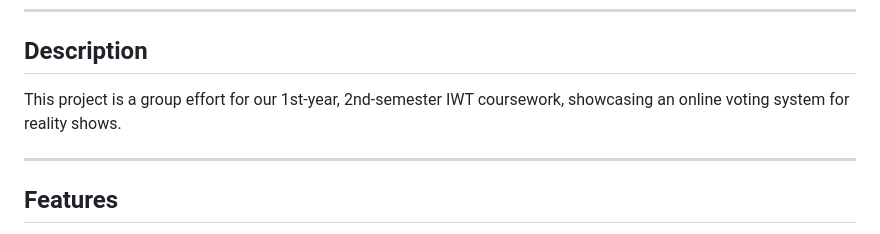
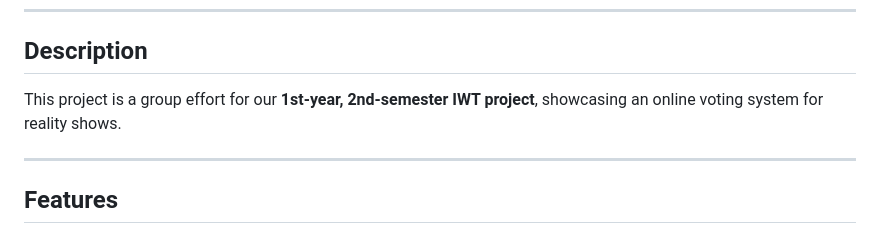
Before and after one commit to SupunPrabodha/Online-Voting-System-For-Reality-Shows, a Markdown page: README.md, the part around the change. GitHub-like rendering.

```diff
--- a/README.md
+++ b/README.md
@@ -6,7 +6,7 @@ An interactive web application for managing reality show votes online, developed
 
 ## Description
 
-This project is a group effort for our 1st-year, 2nd-semester IWT coursework, showcasing an online voting system for reality shows.
+This project is a group effort for our **1st-year, 2nd-semester IWT project**, showcasing an online voting system for reality shows.
 
 ---
 
```
